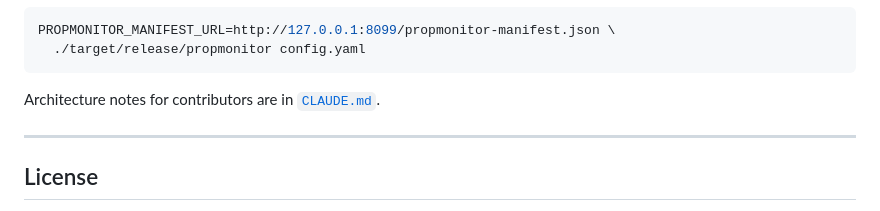
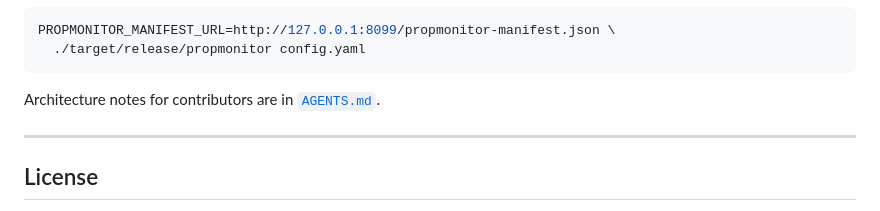
Before and after one commit to North-Texas-Microwave-Society/propmonitor, a Markdown page: README.md, the part around the change. Drawn GitHub-style.

Commit message:
docs: migrate CLAUDE.md to AGENTS.md

````diff
--- a/README.md
+++ b/README.md
@@ -454,7 +454,7 @@ PROPMONITOR_MANIFEST_URL=http://127.0.0.1:8099/propmonitor-manifest.json \
   ./target/release/propmonitor config.yaml
 ```
 
-Architecture notes for contributors are in [`CLAUDE.md`](./CLAUDE.md).
+Architecture notes for contributors are in [`AGENTS.md`](./AGENTS.md).
 
 ---
 
````
Also changed, not shown: AGENTS.md (renamed from CLAUDE.md, +2 -2 lines).
